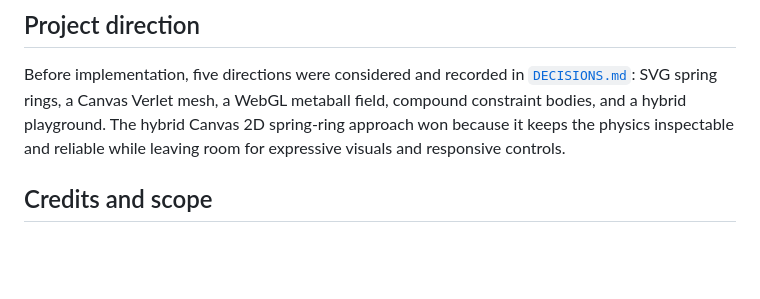
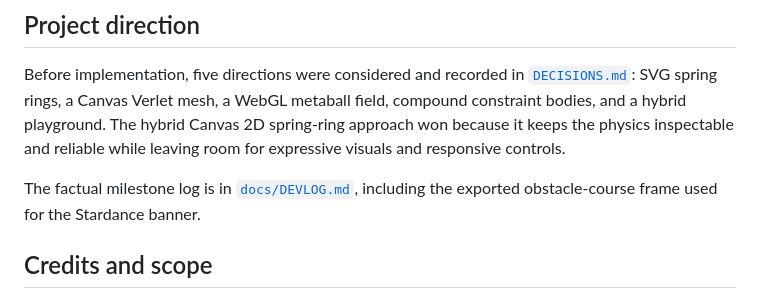
Before and after one commit to costachestefy90-source/squish-circuit, a Markdown page: README.md, the part around the change. Drawn GitHub-style; blank space fills up the shorter version.

```diff
--- a/README.md
+++ b/README.md
@@ -57,6 +57,8 @@ The app is intentionally written so the same build works locally and from a GitH
 
 Before implementation, five directions were considered and recorded in [`DECISIONS.md`](DECISIONS.md): SVG spring rings, a Canvas Verlet mesh, a WebGL metaball field, compound constraint bodies, and a hybrid playground. The hybrid Canvas 2D spring-ring approach won because it keeps the physics inspectable and reliable while leaving room for expressive visuals and responsive controls.
 
+The factual milestone log is in [`docs/DEVLOG.md`](docs/DEVLOG.md), including the exported obstacle-course frame used for the Stardance banner.
+
 ## Credits and scope
 
 Squish Circuit is an original Stardance project. Development was AI-assisted, with the implementation, physics model, copy, visual system, testing, and deployment configuration created for this project. It intentionally remains unshipped in Stardance for review.
```
Also changed, not shown: docs/DEVLOG.md (added, +23 -0 lines).
